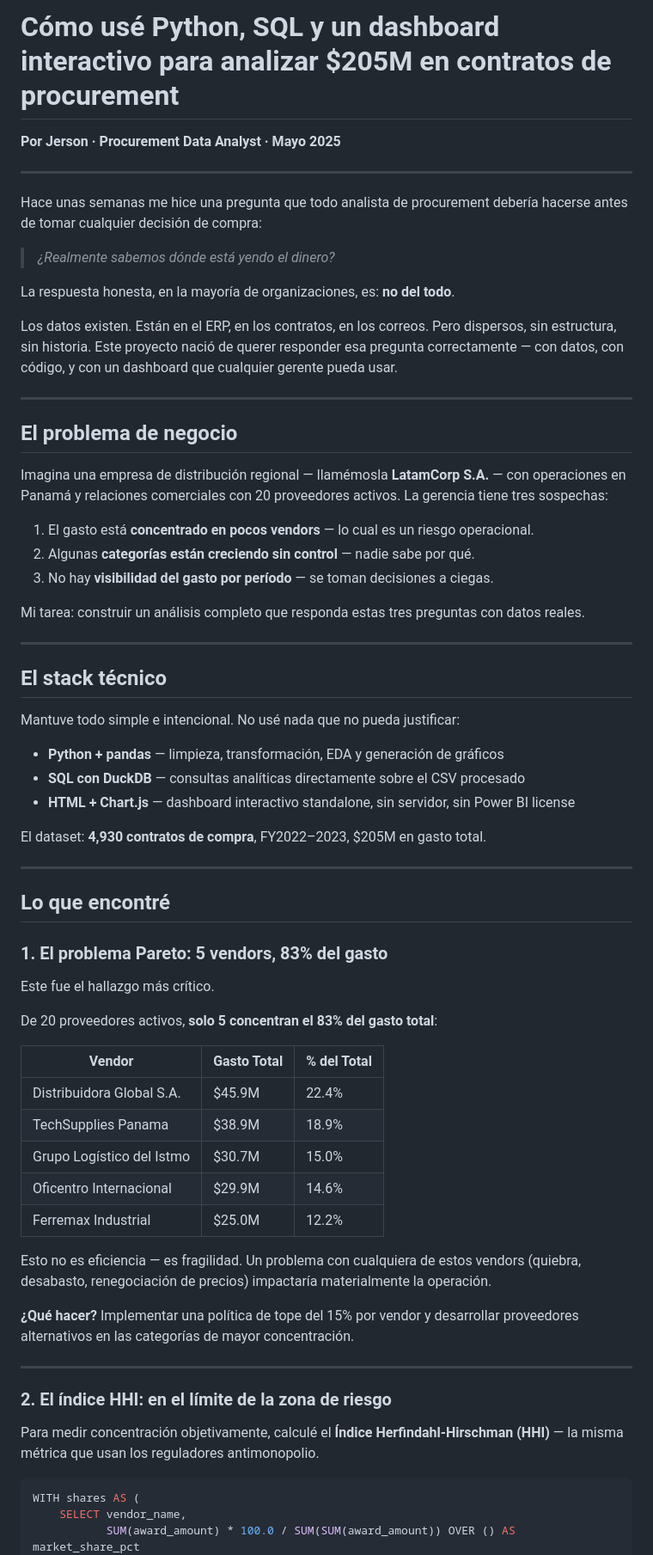
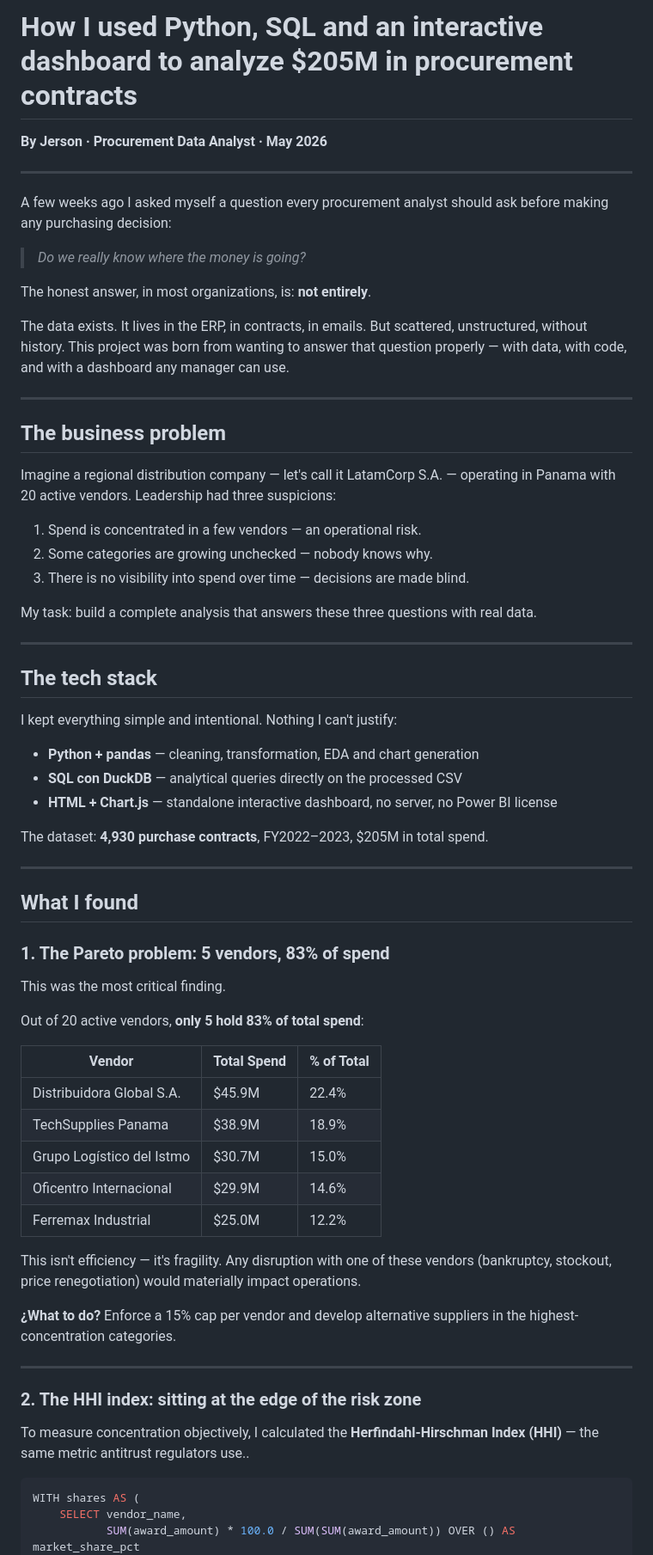
Before and after one commit to jersonjair/procurement-spend-analytics, a Markdown page: article/linkedin_article.md, the part around one of its changes. Shown at 86% size. GitHub-like rendering.

Commit message:
Update dashboard to English, remove SETUP.md

````diff
--- a/article/linkedin_article.md
+++ b/article/linkedin_article.md
@@ -1,52 +1,52 @@
-# Cómo usé Python, SQL y un dashboard interactivo para analizar $205M en contratos de procurement
+# How I used Python, SQL and an interactive dashboard to analyze $205M in procurement contracts
 
-**Por Jerson · Procurement Data Analyst · Mayo 2025**
+**By Jerson · Procurement Data Analyst · May 2026**
 
 ---
 
-Hace unas semanas me hice una pregunta que todo analista de procurement debería hacerse antes de tomar cualquier decisión de compra:
+A few weeks ago I asked myself a question every procurement analyst should ask before making any purchasing decision:
 
-> *¿Realmente sabemos dónde está yendo el dinero?*
+> *Do we really know where the money is going?*
 
-La respuesta honesta, en la mayoría de organizaciones, es: **no del todo**.
+The honest answer, in most organizations, is: **not entirely**.
 
-Los datos existen. Están en el ERP, en los contratos, en los correos. Pero dispersos, sin estructura, sin historia. Este proyecto nació de querer responder esa pregunta correctamente — con datos, con código, y con un dashboard que cualquier gerente pueda usar.
+The data exists. It lives in the ERP, in contracts, in emails. But scattered, unstructured, without history. This project was born from wanting to answer that question properly — with data, with code, and with a dashboard any manager can use.
 
 ---
 
-## El problema de negocio
+## The business problem
 
-Imagina una empresa de distribución regional — llamémosla **LatamCorp S.A.** — con operaciones en Panamá y relaciones comerciales con 20 proveedores activos. La gerencia tiene tres sospechas:
+Imagine a regional distribution company — let's call it LatamCorp S.A. — operating in Panama with 20 active vendors. Leadership had three suspicions:
 
-1. El gasto está **concentrado en pocos vendors** — lo cual es un riesgo operacional.
-2. Algunas **categorías están creciendo sin control** — nadie sabe por qué.
-3. No hay **visibilidad del gasto por período** — se toman decisiones a ciegas.
+1. Spend is concentrated in a few vendors — an operational risk.
+2. Some categories are growing unchecked — nobody knows why.
+3. There is no visibility into spend over time — decisions are made blind.
 
-Mi tarea: construir un análisis completo que responda estas tres preguntas con datos reales.
+My task: build a complete analysis that answers these three questions with real data.
 
 ---
 
-## El stack técnico
+## The tech stack
 
-Mantuve todo simple e intencional. No usé nada que no pueda justificar:
+I kept everything simple and intentional. Nothing I can't justify:
 
-- **Python + pandas** — limpieza, transformación, EDA y generación de gráficos
-- **SQL con DuckDB** — consultas analíticas directamente sobre el CSV procesado
-- **HTML + Chart.js** — dashboard interactivo standalone, sin servidor, sin Power BI license
+- **Python + pandas** — cleaning, transformation, EDA and chart generation
+- **SQL con DuckDB** — analytical queries directly on the processed CSV
+- **HTML + Chart.js** — standalone interactive dashboard, no server, no Power BI license
 
-El dataset: **4,930 contratos de compra**, FY2022–2023, $205M en gasto total.
+The dataset: **4,930 purchase contracts**, FY2022–2023, $205M in total spend.
 
 ---
 
-## Lo que encontré
+## What I found
 
-### 1. El problema Pareto: 5 vendors, 83% del gasto
+### 1. The Pareto problem: 5 vendors, 83% of spend
 
-Este fue el hallazgo más crítico.
+This was the most critical finding.
 
-De 20 proveedores activos, **solo 5 concentran el 83% del gasto total**:
+Out of 20 active vendors, **only 5 hold 83% of total spend**:
 
-| Vendor | Gasto Total | % del Total |
+| Vendor | Total Spend | % of Total |
 |--------|-------------|-------------|
 | Distribuidora Global S.A. | $45.9M | 22.4% |
 | TechSupplies Panama | $38.9M | 18.9% |
@@ -54,15 +54,15 @@ De 20 proveedores activos, **solo 5 concentran el 83% del gasto total**:
 | Oficentro Internacional | $29.9M | 14.6% |
 | Ferremax Industrial | $25.0M | 12.2% |
 
-Esto no es eficiencia — es fragilidad. Un problema con cualquiera de estos vendors (quiebra, desabasto, renegociación de precios) impactaría materialmente la operación.
+This isn't efficiency — it's fragility. Any disruption with one of these vendors (bankruptcy, stockout, price renegotiation) would materially impact operations.
 
-**¿Qué hacer?** Implementar una política de tope del 15% por vendor y desarrollar proveedores alternativos en las categorías de mayor concentración.
+**¿What to do?** Enforce a 15% cap per vendor and develop alternative suppliers in the highest-concentration categories.
 
 ---
 
-### 2. El índice HHI: en el límite de la zona de riesgo
+### 2. The HHI index: sitting at the edge of the risk zone
 
-Para medir concentración objetivamente, calculé el **Índice Herfindahl-Hirschman (HHI)** — la misma métrica que usan los reguladores antimonopolio.
+To measure concentration objectively, I calculated the **Herfindahl-Hirschman Index (HHI)** — the same metric antitrust regulators use..
 
 ```sql
 WITH shares AS (
````
Also changed, not shown: other parts of article/linkedin_article.md (+26 -26 lines).
